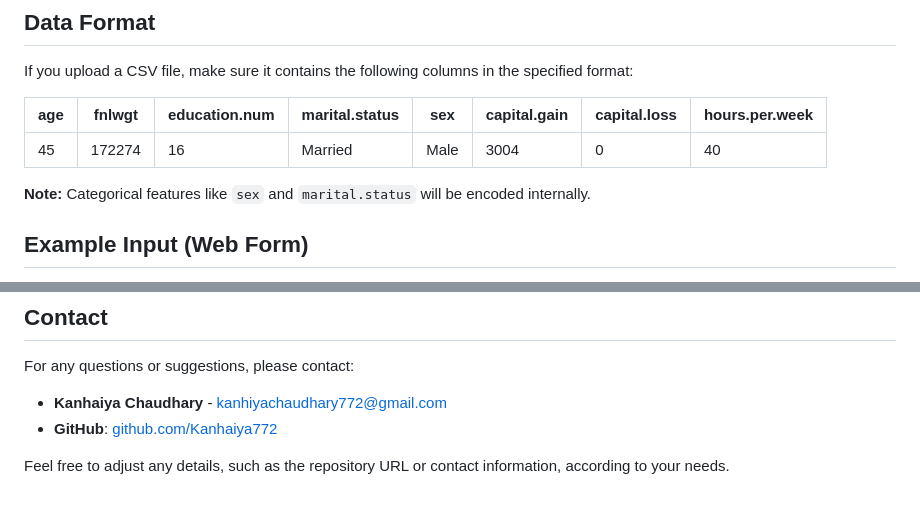
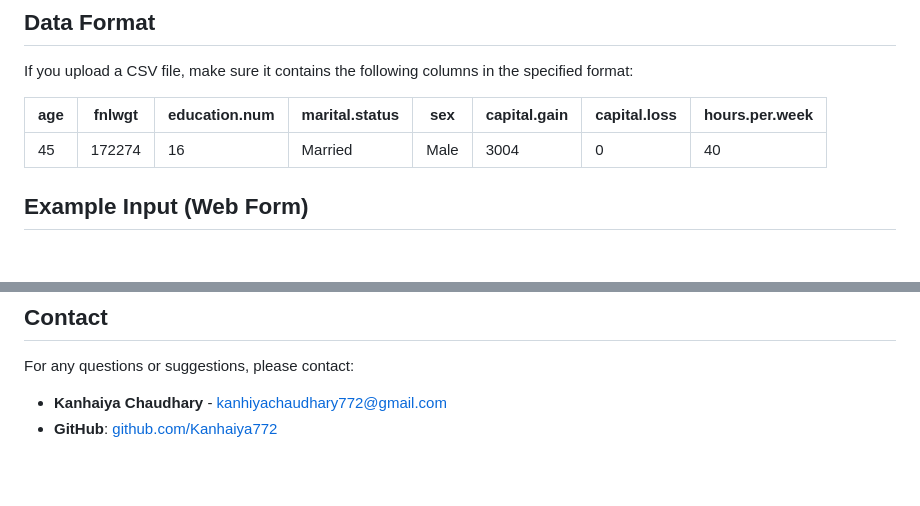
Before and after one commit to Kanhaiya772/INCOME-PREDICTOR-ATHARVO, a Markdown page: README.md, 2 parts joined by grey strips. Drawn GitHub-style; blank space fills up the shorter version.

```diff
--- a/README.md
+++ b/README.md
@@ -86,9 +86,6 @@ If you upload a CSV file, make sure it contains the following columns in the spe
 | age | fnlwgt | education.num | marital.status | sex | capital.gain | capital.loss | hours.per.week |
 | --- | ------ | ------------- | ---------------| --- | ------------ | ------------ | -------------- |
 | 45  | 172274 | 16            | Married        | Male| 3004         | 0            | 40             |
-
-**Note:** Categorical features like `sex` and `marital.status` will be encoded internally.
-
 ## Example Input (Web Form)
 
 - **Age:** 34
@@ -112,6 +109,3 @@ After entering data or uploading a CSV, the model will return whether the predic
 For any questions or suggestions, please contact:
 - **Kanhaiya Chaudhary** - [kanhiyachaudhary772@gmail.com](mailto:kanhiyachaudhary772@gmail.com)
 - **GitHub**: [github.com/Kanhaiya772](https://github.com/Kanhaiya772)
-
-
-Feel free to adjust any details, such as the repository URL or contact information, according to your needs.
```
